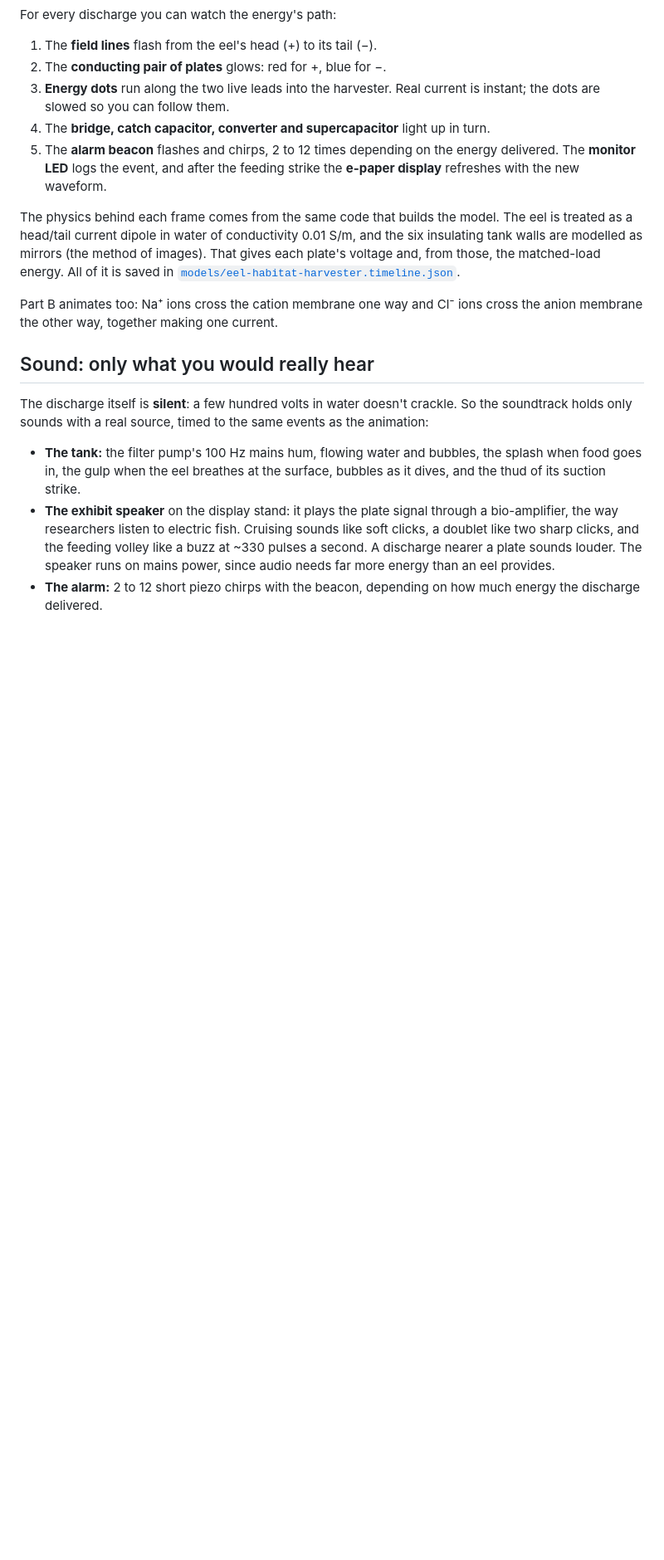
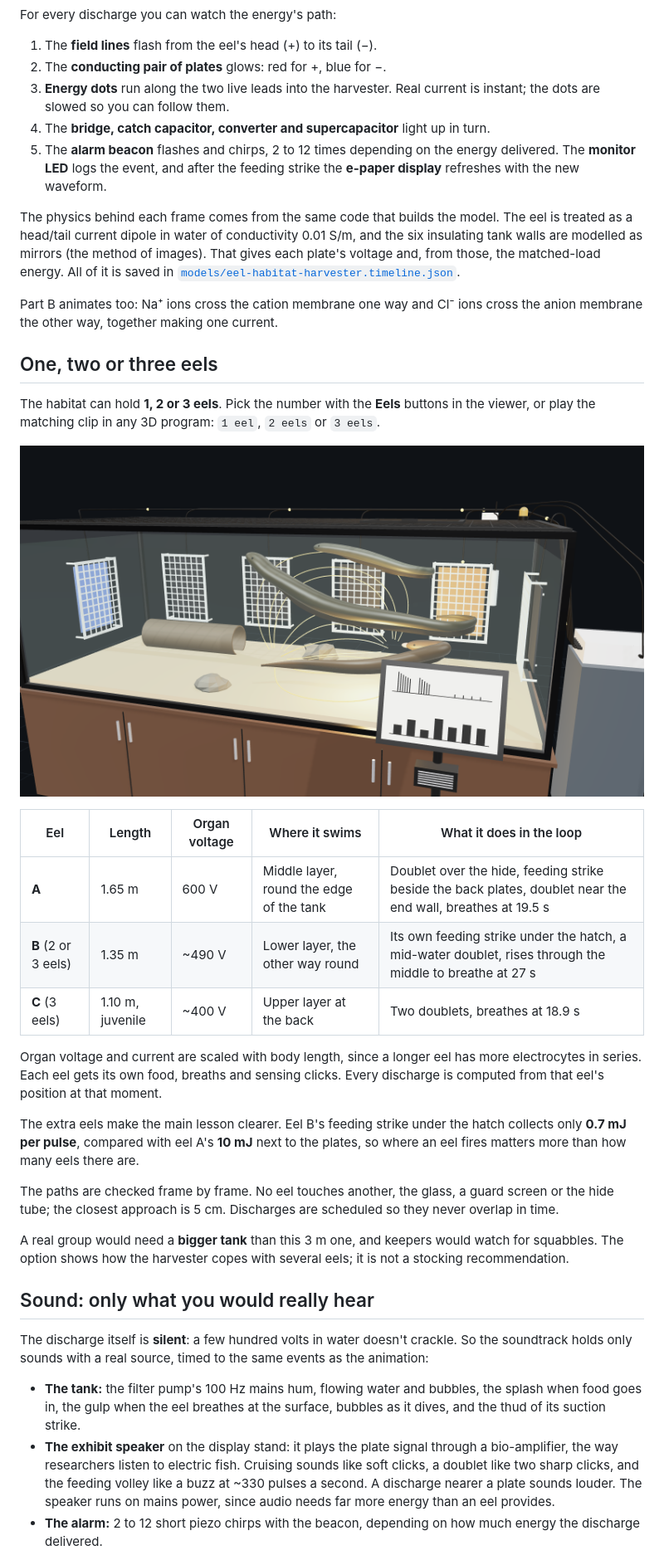
Before and after one commit to ShoiabGoku/energy-extraction-, a Markdown page: README.md, the part around one of its changes. Shown at 83% size. GitHub-like rendering; pictures changed too: docs/img/three-eels.png (added); blank space fills up the shorter version.

```diff
--- a/README.md
+++ b/README.md
@@ -41,6 +41,26 @@ The physics behind each frame comes from the same code that builds the model. Th
 
 Part B animates too: Na⁺ ions cross the cation membrane one way and Cl⁻ ions cross the anion membrane the other way, together making one current.
 
+## One, two or three eels
+
+The habitat can hold **1, 2 or 3 eels**. Pick the number with the **Eels** buttons in the viewer, or play the matching clip in any 3D program: `1 eel`, `2 eels` or `3 eels`.
+
+![Three eels: Eel B strikes its food while Eel A and juvenile Eel C swim above](docs/img/three-eels.png)
+
+| Eel | Length | Organ voltage | Where it swims | What it does in the loop |
+|---|---|---|---|---|
+| **A** | 1.65 m | 600 V | Middle layer, round the edge of the tank | Doublet over the hide, feeding strike beside the back plates, doublet near the end wall, breathes at 19.5 s |
+| **B** (2 or 3 eels) | 1.35 m | ~490 V | Lower layer, the other way round | Its own feeding strike under the hatch, a mid-water doublet, rises through the middle to breathe at 27 s |
+| **C** (3 eels) | 1.10 m, juvenile | ~400 V | Upper layer at the back | Two doublets, breathes at 18.9 s |
+
+Organ voltage and current are scaled with body length, since a longer eel has more electrocytes in series. Each eel gets its own food, breaths and sensing clicks. Every discharge is computed from that eel's position at that moment.
+
+The extra eels make the main lesson clearer. Eel B's feeding strike under the hatch collects only **0.7 mJ per pulse**, compared with eel A's **10 mJ** next to the plates, so where an eel fires matters more than how many eels there are.
+
+The paths are checked frame by frame. No eel touches another, the glass, a guard screen or the hide tube; the closest approach is 5 cm. Discharges are scheduled so they never overlap in time.
+
+A real group would need a **bigger tank** than this 3 m one, and keepers would watch for squabbles. The option shows how the harvester copes with several eels; it is not a stocking recommendation.
+
 ## Sound: only what you would really hear
 
 The discharge itself is **silent**: a few hundred volts in water doesn't crackle. So the soundtrack holds only sounds with a real source, timed to the same events as the animation:
```
Also changed, not shown: other parts of README.md (+5 -5 lines), docs/DESIGN.md (+20 -0 lines), 11 other files.
